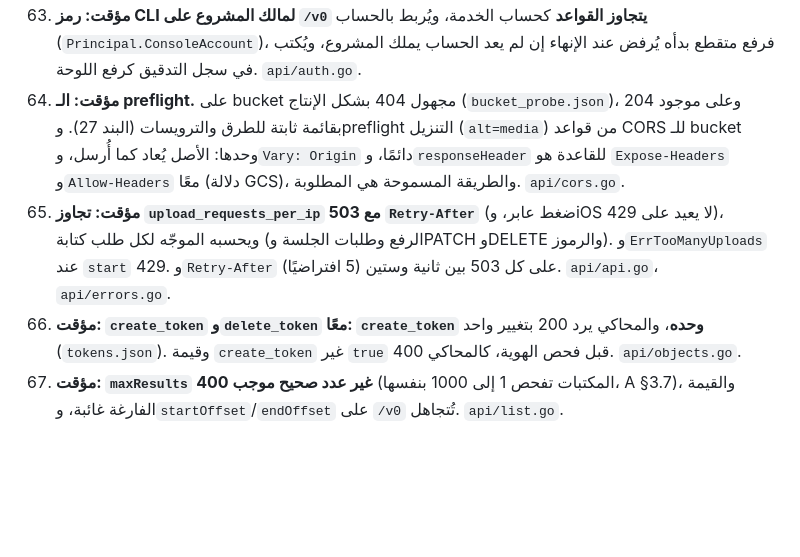
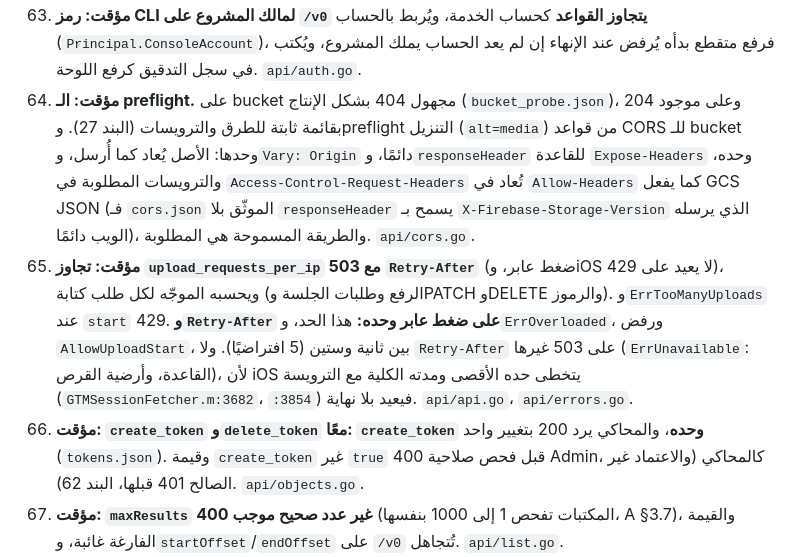
Before and after one commit to arumadev/aruma, a Markdown page: docs/adr/ADR-023-v03-scope.md, the part around the change. Drawn GitHub-style; blank space fills up the shorter version.

```diff
--- a/docs/adr/ADR-023-v03-scope.md
+++ b/docs/adr/ADR-023-v03-scope.md
@@ -188,9 +188,9 @@ ADR-020 حدّ 0.2 بما يحتاجه تطبيق RTDB حقيقي، وترك ا
 
 62. **مؤقت: الاعتماد الذي لا يُقبل 401.** مخطط غير `Firebase` و`Bearer`، و`Bearer` ليس رمز وصول Admin (ومنه رمز هوية مستخدم، E §7)، و`Firebase` برمز لا يُتحقق منه، وحساب خدمة أو رمز CLI على bucket مشروع آخر: 401، كما في RTDB. والـ bucket يُحل قبل الاعتماد، فـ bucket مجهول 404 مهما كان (`bucket_probe.json`). `api/auth.go`.
 63. **مؤقت: رمز CLI لمالك المشروع على `/v0` يتجاوز القواعد** كحساب الخدمة، ويُربط بالحساب (`Principal.ConsoleAccount`)، فرفع متقطع بدأه يُرفض عند الإنهاء إن لم يعد الحساب يملك المشروع، ويُكتب في سجل التدقيق كرفع اللوحة. `api/auth.go`.
-64. **مؤقت: الـ preflight.** على bucket مجهول 404 بشكل الإنتاج (`bucket_probe.json`)، وعلى موجود 204 بقائمة ثابتة للطرق والترويسات (البند 27). وpreflight التنزيل (`alt=media`) من قواعد CORS للـ bucket وحدها: الأصل يُعاد كما أُرسل، و`Vary: Origin` دائمًا، و`responseHeader` للقاعدة هو `Expose-Headers` و`Allow-Headers` معًا (دلالة GCS)، والطريقة المسموحة هي المطلوبة. `api/cors.go`.
-65. **مؤقت: تجاوز `upload_requests_per_ip` 503 مع `Retry-After`** (ضغط عابر، وiOS لا يعيد على 429)، ويحسبه الموجّه لكل طلب كتابة (الرفع وطلبات الجلسة وPATCH وDELETE والرموز). و`ErrTooManyUploads` عند `start` 429. و`Retry-After` على كل 503 بين ثانية وستين (5 افتراضيًا). `api/api.go`، `api/errors.go`.
-66. **مؤقت: `create_token` و`delete_token` معًا: `create_token` وحده**، والمحاكي يرد 200 بتغيير واحد (`tokens.json`). وقيمة `create_token` غير `true` 400 قبل فحص الهوية، كالمحاكي. `api/objects.go`.
+64. **مؤقت: الـ preflight.** على bucket مجهول 404 بشكل الإنتاج (`bucket_probe.json`)، وعلى موجود 204 بقائمة ثابتة للطرق والترويسات (البند 27). وpreflight التنزيل (`alt=media`) من قواعد CORS للـ bucket وحدها: الأصل يُعاد كما أُرسل، و`Vary: Origin` دائمًا، و`responseHeader` للقاعدة `Expose-Headers` وحده، والترويسات المطلوبة في `Access-Control-Request-Headers` تُعاد في `Allow-Headers` كما يفعل GCS JSON (فـ `cors.json` الموثّق بلا `responseHeader` يسمح بـ `X-Firebase-Storage-Version` الذي يرسله الويب دائمًا)، والطريقة المسموحة هي المطلوبة. `api/cors.go`.
+65. **مؤقت: تجاوز `upload_requests_per_ip` 503 مع `Retry-After`** (ضغط عابر، وiOS لا يعيد على 429)، ويحسبه الموجّه لكل طلب كتابة (الرفع وطلبات الجلسة وPATCH وDELETE والرموز). و`ErrTooManyUploads` عند `start` 429. **و`Retry-After` على ضغط عابر وحده:** هذا الحد، و`ErrOverloaded`، ورفض `AllowUploadStart`، بين ثانية وستين (5 افتراضيًا). ولا `Retry-After` على 503 غيرها (`ErrUnavailable`: القاعدة، وأرضية القرص)، لأن iOS يتخطى حده الأقصى ومدته الكلية مع الترويسة (`GTMSessionFetcher.m:3682`، `:3854`) فيعيد بلا نهاية. `api/api.go`، `api/errors.go`.
+66. **مؤقت: `create_token` و`delete_token` معًا: `create_token` وحده**، والمحاكي يرد 200 بتغيير واحد (`tokens.json`). وقيمة `create_token` غير `true` 400 قبل فحص صلاحية Admin، كالمحاكي (والاعتماد غير الصالح 401 قبلها، البند 62). `api/objects.go`.
 67. **مؤقت: `maxResults` غير عدد صحيح موجب 400** (المكتبات تفحص 1 إلى 1000 بنفسها، A §3.7)، والقيمة الفارغة غائبة، و`startOffset`/`endOffset` على `/v0` تُتجاهل. `api/list.go`.
 68. **مؤقت: جسم PATCH.** قيمة ليست نصًا ولا `null` لحقل قابل للكتابة أو لمفتاح metadata 400، وجسم ليس كائن JSON واحدًا 400، وفوق `json_body_bytes` 413، والجسم الفارغ لا يغيّر إلا الـ metageneration. `api/objects.go`.
 
```
Also changed, not shown: docs/compat/storage-v0.3.md (+3 -3 lines).
